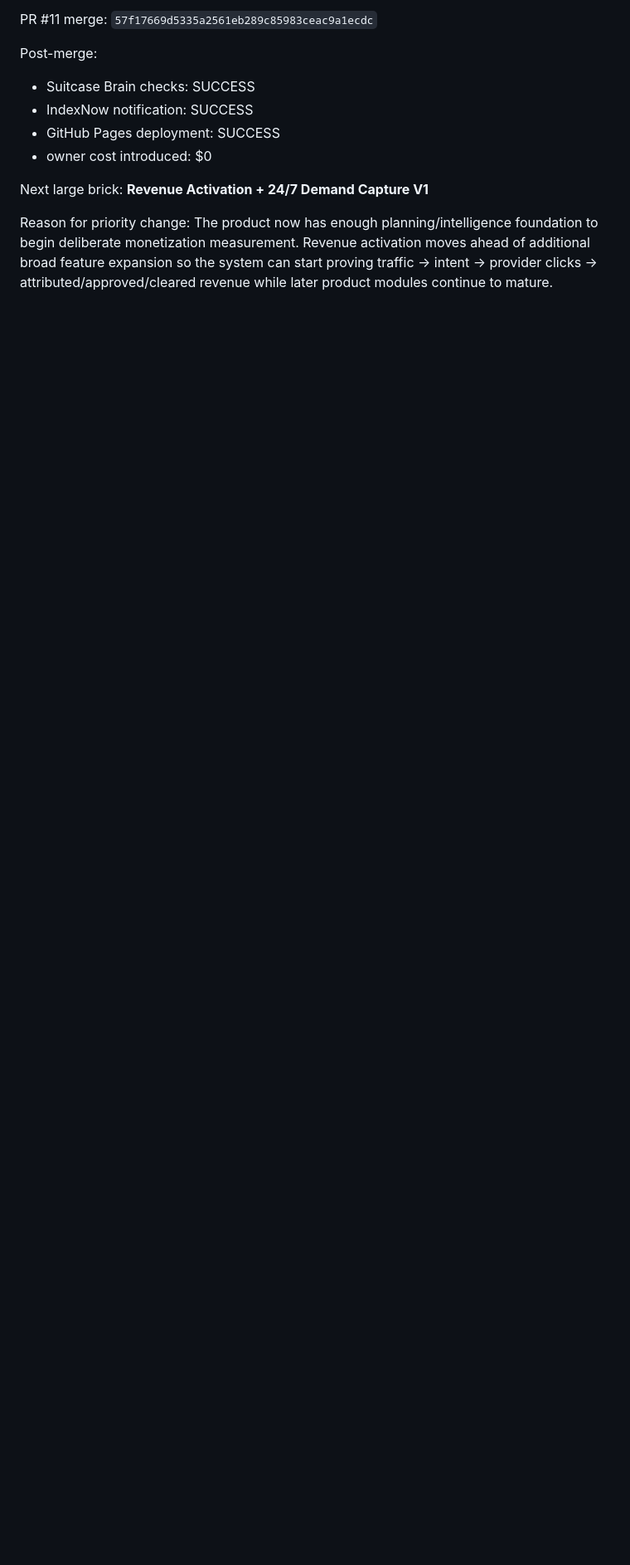
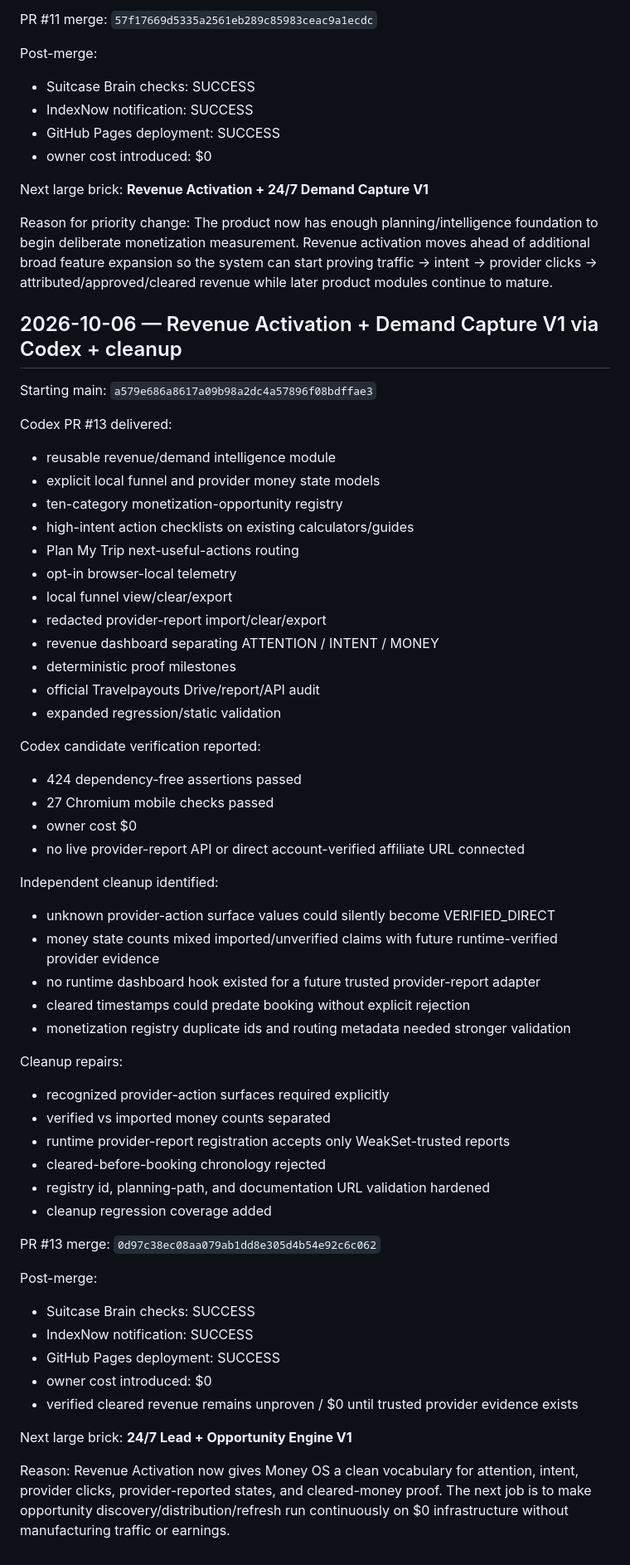
Before and after one commit to cjholmes24-beep/money-os-road-trip-planner, a Markdown page: docs/BUILD_LEDGER.md, the part around the change. Shown at 83% size. GitHub-like rendering; blank space fills up the shorter version.

Commit message:
Record revenue activation V1 handoff
* Update handoff after revenue activation V1

* Record revenue activation V1 lifecycle

```diff
--- a/docs/BUILD_LEDGER.md
+++ b/docs/BUILD_LEDGER.md
@@ -224,3 +224,60 @@ Next large brick:
 
 Reason for priority change:
 The product now has enough planning/intelligence foundation to begin deliberate monetization measurement. Revenue activation moves ahead of additional broad feature expansion so the system can start proving traffic → intent → provider clicks → attributed/approved/cleared revenue while later product modules continue to mature.
+
+
+## 2026-10-06 — Revenue Activation + Demand Capture V1 via Codex + cleanup
+
+Starting main:
+`a579e686a8617a09b98a2dc4a57896f08bdffae3`
+
+Codex PR #13 delivered:
+- reusable revenue/demand intelligence module
+- explicit local funnel and provider money state models
+- ten-category monetization-opportunity registry
+- high-intent action checklists on existing calculators/guides
+- Plan My Trip next-useful-actions routing
+- opt-in browser-local telemetry
+- local funnel view/clear/export
+- redacted provider-report import/clear/export
+- revenue dashboard separating ATTENTION / INTENT / MONEY
+- deterministic proof milestones
+- official Travelpayouts Drive/report/API audit
+- expanded regression/static validation
+
+Codex candidate verification reported:
+- 424 dependency-free assertions passed
+- 27 Chromium mobile checks passed
+- owner cost $0
+- no live provider-report API or direct account-verified affiliate URL connected
+
+Independent cleanup identified:
+- unknown provider-action surface values could silently become VERIFIED_DIRECT
+- money state counts mixed imported/unverified claims with future runtime-verified provider evidence
+- no runtime dashboard hook existed for a future trusted provider-report adapter
+- cleared timestamps could predate booking without explicit rejection
+- monetization registry duplicate ids and routing metadata needed stronger validation
+
+Cleanup repairs:
+- recognized provider-action surfaces required explicitly
+- verified vs imported money counts separated
+- runtime provider-report registration accepts only WeakSet-trusted reports
+- cleared-before-booking chronology rejected
+- registry id, planning-path, and documentation URL validation hardened
+- cleanup regression coverage added
+
+PR #13 merge:
+`0d97c38ec08aa079ab1dd8e305d4b54e92c6c062`
+
+Post-merge:
+- Suitcase Brain checks: SUCCESS
+- IndexNow notification: SUCCESS
+- GitHub Pages deployment: SUCCESS
+- owner cost introduced: $0
+- verified cleared revenue remains unproven / $0 until trusted provider evidence exists
+
+Next large brick:
+**24/7 Lead + Opportunity Engine V1**
+
+Reason:
+Revenue Activation now gives Money OS a clean vocabulary for attention, intent, provider clicks, provider-reported states, and cleared-money proof. The next job is to make opportunity discovery/distribution/refresh run continuously on $0 infrastructure without manufacturing traffic or earnings.
```
Also changed, not shown: docs/CURRENT_HANDOFF.md (+71 -64 lines).
